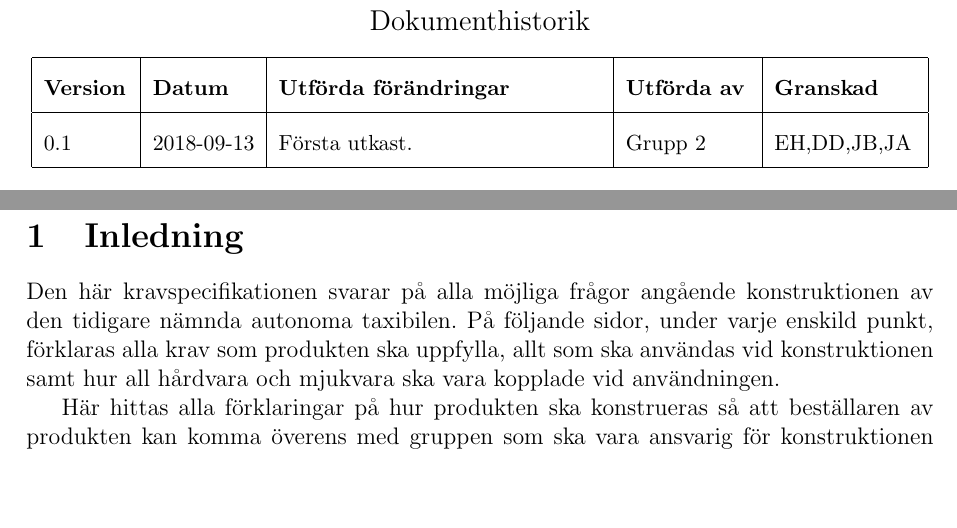
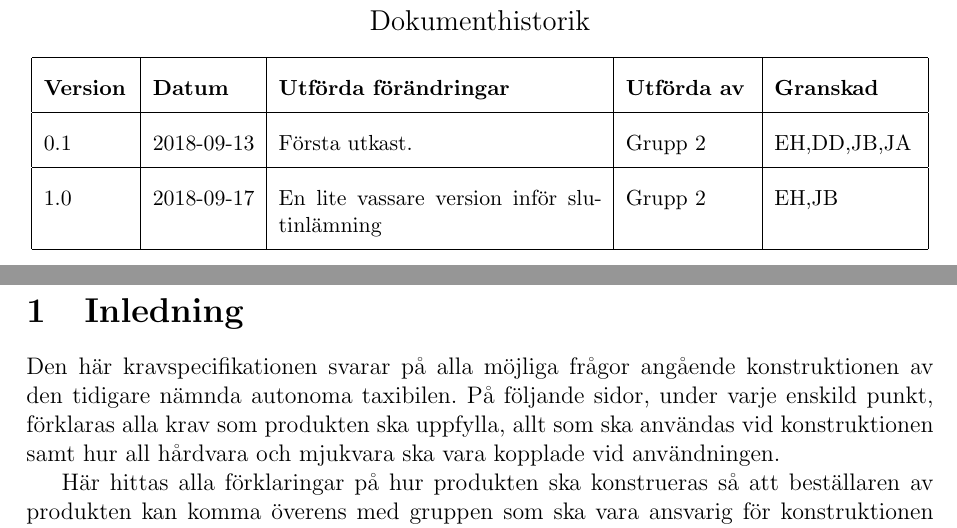
Before and after one commit to youhas97/autonom-taxi, a LaTeX paper (doc/kravspec/krav.tex, which reads doc/kravspec/sections/mod_hist.tex, doc/kravspec/vars.tex): two parts of pages 4 and 5 of 16, joined at a grey line, cut so that both start at the same text, the shorter picture padded with empty space. Compiled offline with pdfLaTeX.

Commit message:
Modified some vars for krav and fixed identity

```diff
--- a/doc/kravspec/sections/mod_hist.tex
+++ b/doc/kravspec/sections/mod_hist.tex
@@ -4,6 +4,9 @@
 
 \begin{dokumenthistorik}
     \versioninfo{0.1}{2018-09-13}{Första utkast.}{Grupp 2}{EH,DD,JB,JA}
+    \versioninfo{1.0}{2018-09-17}{En lite vassare version inför
+    slutinlämning}{Grupp
+    2}{\LIPSgranskare}
 \end{dokumenthistorik}
 \newpage
 
--- a/doc/kravspec/vars.tex
+++ b/doc/kravspec/vars.tex
@@ -1,7 +1,7 @@
 \newcommand{\LIPSdokumenttyp}{Kravspecifikation}
 \newcommand{\LIPSversion}{1.0}
 \newcommand{\LIPSdatum}{17 september 2018}
-\newcommand{\LIPSgranskare}{EH,DD,JB,JA}
+\newcommand{\LIPSgranskare}{EH,JB}
 \newcommand{\LIPSgodkannare}{}
-\newcommand{\LIPSgranskatdatum}{}
+\newcommand{\LIPSgranskatdatum}{2018-09-17}
 \newcommand{\LIPSgodkantdatum}{}
```
